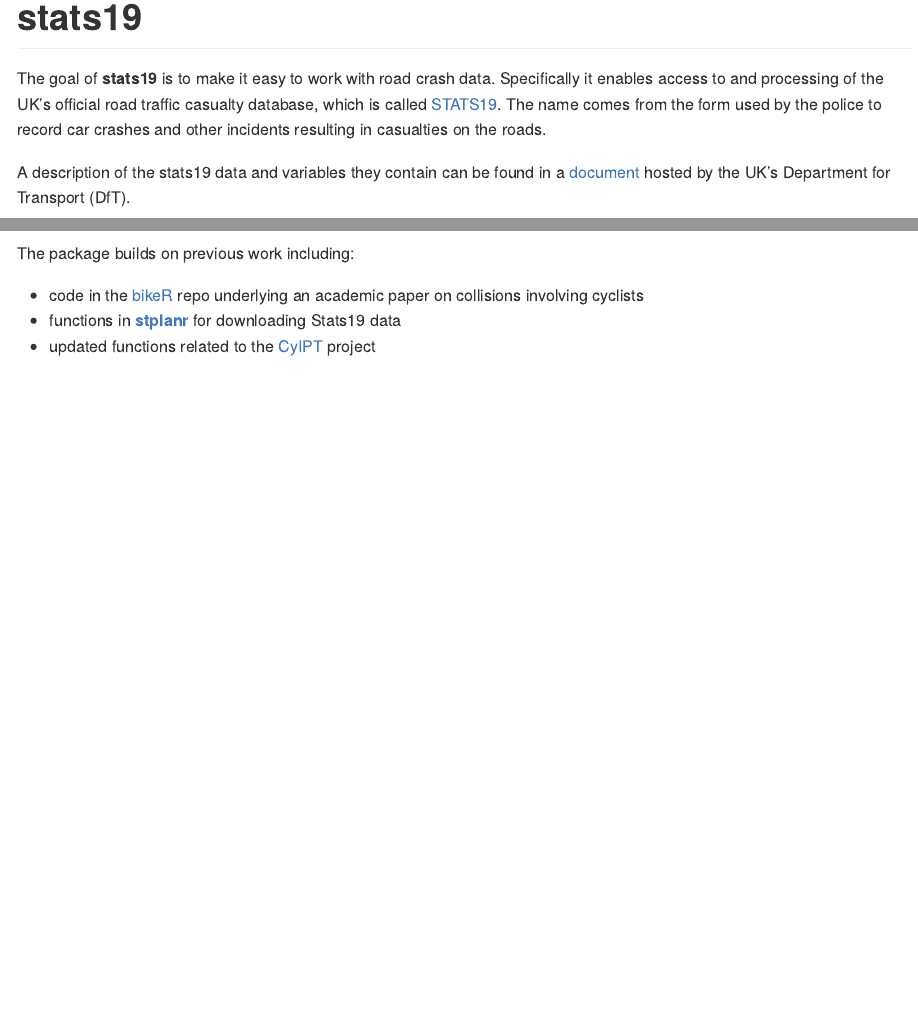
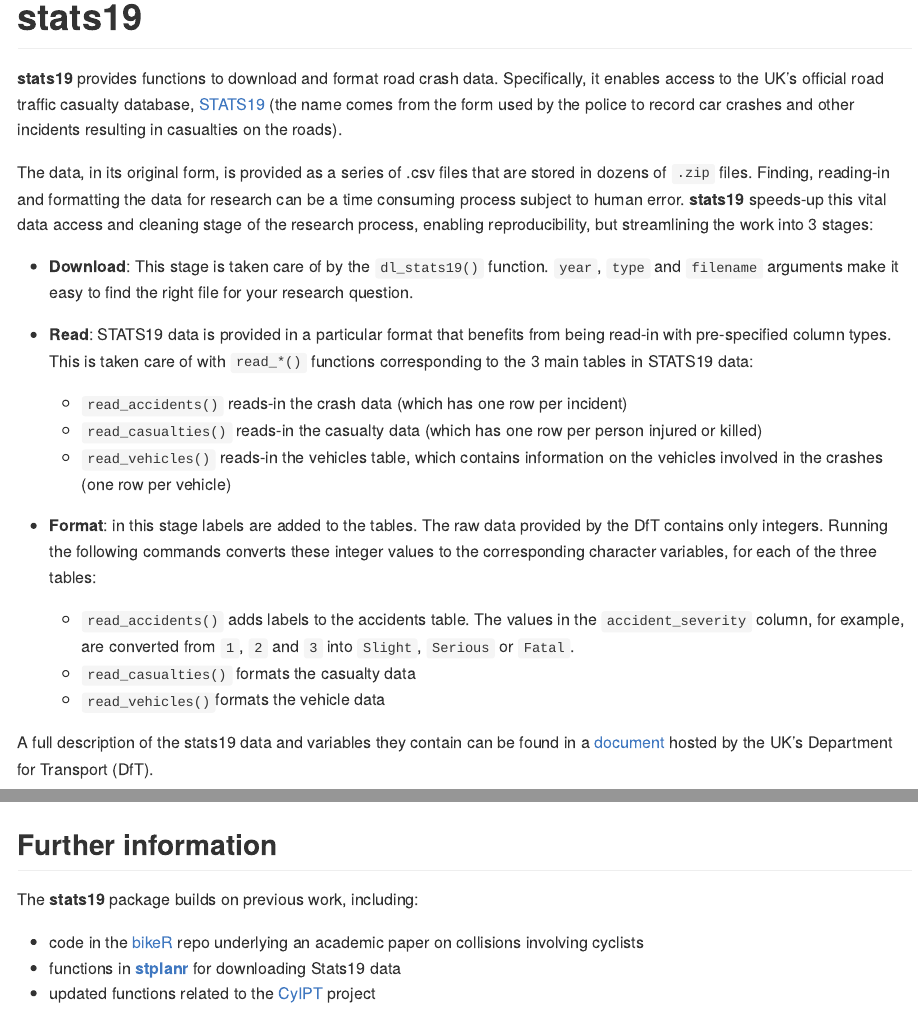
Before and after one commit to ropensci/stats19, an R Markdown document (README.Rmd): the page in a window 1100 px wide, from its top, and a second part further down, joined at a grey line. The pictures show the output file README.md that the author committed with the source, drawn offline in the style of GitHub; long lines of code are wrapped; badge pictures from the web are left out.

Commit message:
Update readme ready for paper updates

````diff
--- a/README.Rmd
+++ b/README.Rmd
@@ -23,17 +23,28 @@ knitr::opts_chunk$set(
 
 # stats19
 
-The goal of **stats19** is to make it easy to work with road crash data.
-Specifically it enables access to and processing of the UK's official road traffic casualty database, which is called [STATS19](https://data.gov.uk/dataset/cb7ae6f0-4be6-4935-9277-47e5ce24a11f/road-safety-data).
-The name comes from the form used by the police to record car crashes and other incidents resulting in casualties on the roads.
+**stats19** provides functions for downloading and formatting road crash data.
+Specifically, it enables access to the UK's official road traffic casualty database, [STATS19](https://data.gov.uk/dataset/cb7ae6f0-4be6-4935-9277-47e5ce24a11f/road-safety-data) (the name comes from the form used by the police to record car crashes and other incidents resulting in casualties on the roads).
 
-A description of the stats19 data and variables they contain can be found in a [document](http://data.dft.gov.uk/road-accidents-safety-data/Brief-guide-to%20road-accidents-and-safety-data.doc) hosted by the UK's Department for Transport (DfT).
+The data, in its original form, is provided as a series of .csv files that are stored in dozens of `.zip` files.
+Finding, reading-in and formatting the data for research can be a time consuming process subject to human error.
+**stats19** speeds-up this vital data access and cleaning stage of the research process, enabling reproducibility, but streamlining the work into 3 stages:
 
-The package builds on previous work including:
+- **Download**: This stage is taken care of by the `dl_stats19()` function. `year`, `type` and `filename` arguments make it easy to find the right file for your research question.
 
-- code in the [bikeR](https://github.com/Robinlovelace/bikeR) repo underlying an academic paper on collisions involving cyclists
-- functions in [**stplanr**](https://github.com/ropensci/stplanr/blob/master/R/load-stats19.R) for downloading Stats19 data
-- updated functions related to the [CyIPT](https://github.com/cyipt/stats19) project
+- **Read**: STATS19 data is provided in a particular format that benefits from being read-in with pre-specified column types. This is taken care of with `read_*()` functions corresponding to the 3 main tables in STATS19 data:
+
+  - `read_accidents()` reads-in the crash data (which has one row per incident)
+  - `read_casualties()` reads-in the casualty data (which has one row per person injured or killed)
+  - `read_vehicles()` reads-in the vehicles table, which contains information on the vehicles involved in the crashes (one row per vehicle)
+
+- **Format**: in this stage labels are added to the tables. The raw data provided by the DfT contains only integers. Running the following commands converts these integer values to the corresponding character variables, for each of the three tables:
+
+  - `read_accidents()` adds labels to the accidents table. The values in the `accident_severity` column, for example, are converted from `1`, `2` and `3` into `Slight`, `Serious` or `Fatal`.
+  - `read_casualties()` formats the casualty data
+  - `read_vehicles()`formats the vehicle data
+
+A full description of the stats19 data and variables they contain can be found in a [document](http://data.dft.gov.uk/road-accidents-safety-data/Brief-guide-to%20road-accidents-and-safety-data.doc) hosted by the UK's Department for Transport (DfT).
 
 ## Installation
 
@@ -120,3 +131,11 @@ crashes_2016_f = format_stats19_2016_ac(crashes_2016)
 all_crashes = rbind(crashes_2015_f, crashes_2016_f, crashes_2017_f)
 table(ac$Accident_Severity)
 ```
+
+## Further information
+
+The **stats19** package builds on previous work, including:
+
+- code in the [bikeR](https://github.com/Robinlovelace/bikeR) repo underlying an academic paper on collisions involving cyclists
+- functions in [**stplanr**](https://github.com/ropensci/stplanr/blob/master/R/load-stats19.R) for downloading Stats19 data
+- updated functions related to the [CyIPT](https://github.com/cyipt/stats19) project
````
Also changed, not shown: paper.md (+1 -1 lines), README.md, 1 other file.
